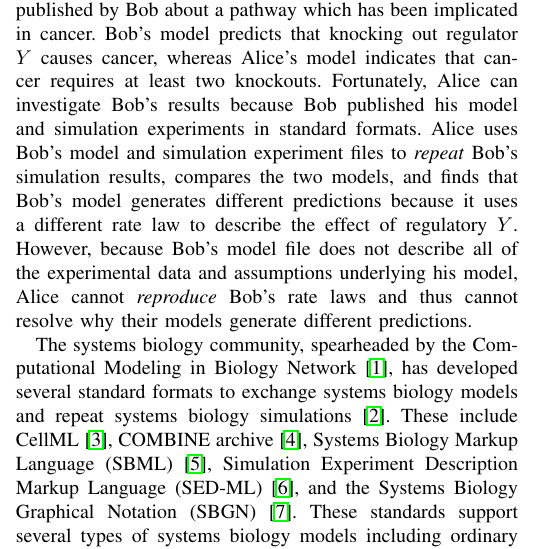
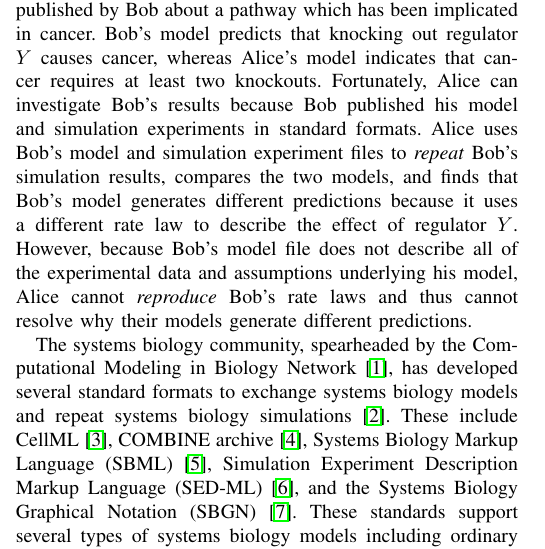
Before and after one commit to 0u812/ieee-reproducibility-paper, a LaTeX paper (model_reproducibility.tex): part of one column of page 1 of 5, cut so that both start at the same text. Compiled offline with pdfLaTeX.

Commit message:
fix typo

```diff
--- a/model_reproducibility.tex
+++ b/model_reproducibility.tex
@@ -489,7 +489,7 @@ In this manuscript, we define \textit{repeatability} as the ability to reproduce
 Repeatability is a more lenient standard than reproducibility because it does not require regeneration of the model itself.
 Consequently, repeatability only eliminates scientific conclusions that are based on erroneous experiments, and cannot eliminate conclusions that are based on faulty models.
 
-The following thought experiment illustrates the difference between reproducibility and repeatability. Consider a modeler Alice who wants to investigate a discrepant simulation result published by Bob about a pathway which has been implicated in cancer. Bob's model predicts that knocking out regulator $Y$ causes cancer, whereas Alice's model indicates that cancer requires at least two knockouts. Fortunately, Alice can investigate Bob's results because Bob published his model and simulation experiments in standard formats. Alice uses Bob's model and simulation experiment files to \textit{repeat} Bob's simulation results, compares the two models, and finds that Bob's model generates different predictions because it uses a different rate law to describe the effect of regulatory $Y$. However, because Bob's model file does not describe all of the experimental data and assumptions underlying his model, Alice cannot \textit{reproduce} Bob's rate laws and thus cannot resolve why their models generate different predictions.
+The following thought experiment illustrates the difference between reproducibility and repeatability. Consider a modeler Alice who wants to investigate a discrepant simulation result published by Bob about a pathway which has been implicated in cancer. Bob's model predicts that knocking out regulator $Y$ causes cancer, whereas Alice's model indicates that cancer requires at least two knockouts. Fortunately, Alice can investigate Bob's results because Bob published his model and simulation experiments in standard formats. Alice uses Bob's model and simulation experiment files to \textit{repeat} Bob's simulation results, compares the two models, and finds that Bob's model generates different predictions because it uses a different rate law to describe the effect of regulator $Y$. However, because Bob's model file does not describe all of the experimental data and assumptions underlying his model, Alice cannot \textit{reproduce} Bob's rate laws and thus cannot resolve why their models generate different predictions.
 
 The systems biology community, spearheaded by the Computational Modeling in Biology Network \cite{hucka2015promoting}, has developed several standard formats to exchange systems biology models and repeat systems biology simulations \cite{drager2014improving}. These include CellML \cite{cuellar2003overview}, COMBINE archive \cite{COMBINE2012}, Systems Biology Markup Language (SBML) \cite{hucka2003}, Simulation Experiment Description Markup Language (SED-ML) \cite{sedml2011}, and the Systems Biology Graphical Notation (SBGN) \cite{LeNovereHMMSS09}. These standards support several types of systems biology models including ordinary differential equation (ODE), flux balance analysis \cite{orth2010flux}, and logical models. Numerous modeling software programs support these standards \cite{hucka2011profile}. Several model repositories,  including BioModels \cite{chelliah2015biomodels} and the CellML Model Repository \cite{lloyd2008cellml}, have also been developed to share models encoded in these standard formats.
 
```
